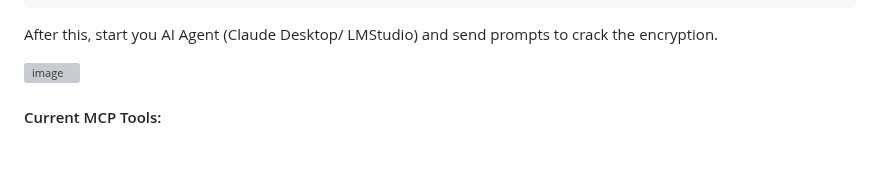
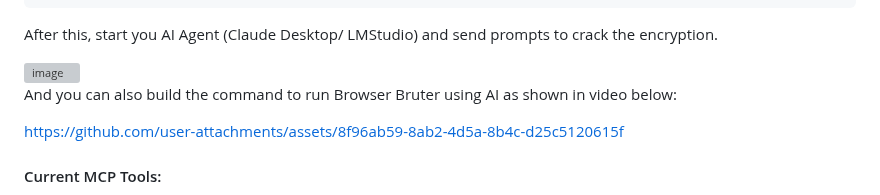
Before and after one commit to netsquare/BrowserBruter, a Markdown page: README.md, the part around the change. Rendered like a GitHub page; blank space fills up the shorter version; grey boxes are pictures that could not be loaded.

```diff
--- a/README.md
+++ b/README.md
@@ -193,6 +193,10 @@ After this, start you AI Agent (Claude Desktop/ LMStudio) and send prompts to cr
 
 <img width="512" height="316" alt="image" src="https://github.com/user-attachments/assets/892a68ac-57fa-4a03-81d8-94ff4dd9d93b" />
 
+And you can also build the command to run Browser Bruter using AI as shown in video below:
+
+https://github.com/user-attachments/assets/8f96ab59-8ab2-4d5a-8b4c-d25c5120615f
+
 #### Current MCP Tools:
  - get_current_url - Fetch the current browser URL and page title.
  - get_dom_snapshot - Get the current DOM snapshot. In other words, get the current web page's source code.
```
